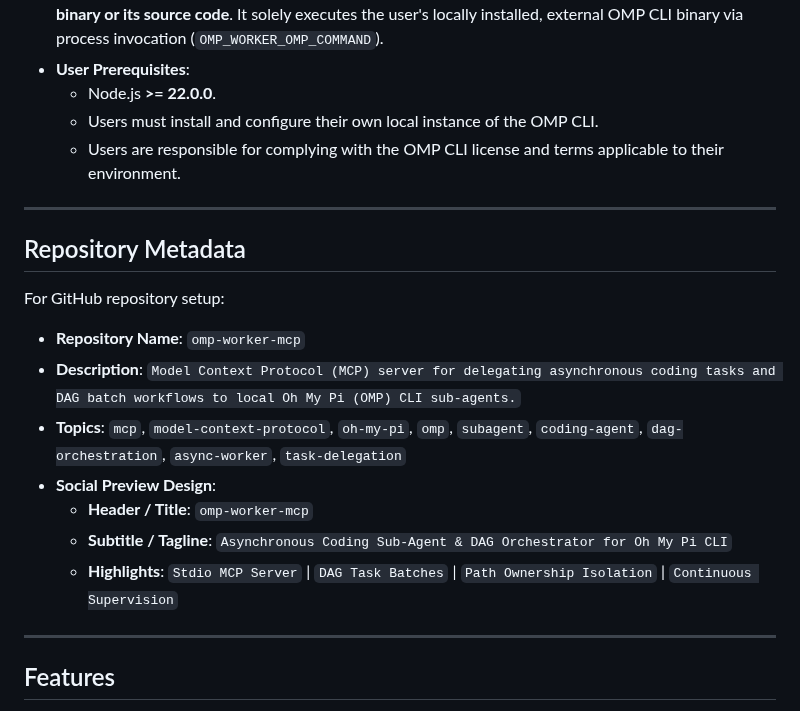
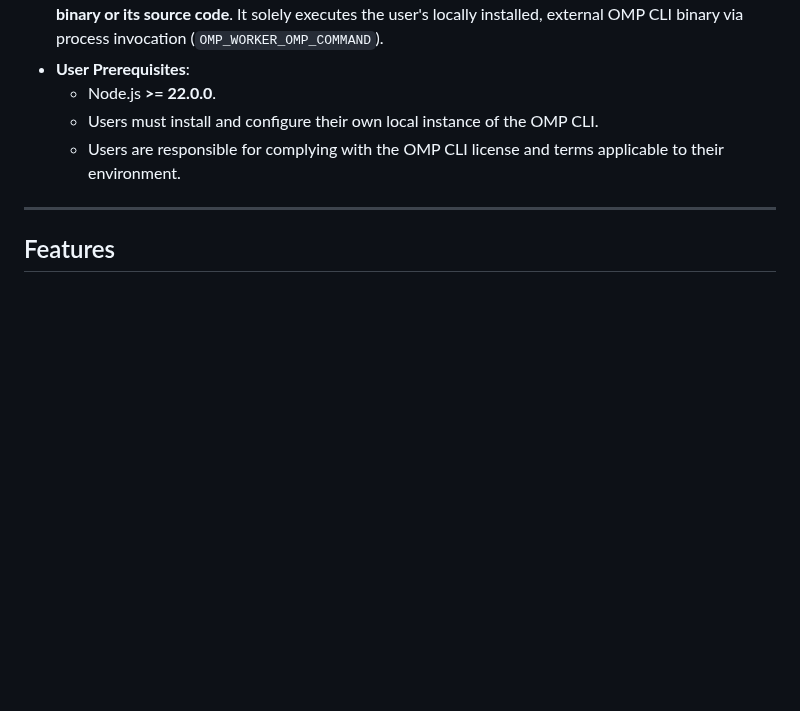
Before and after one commit to divenire990/omp-worker-mcp, a Markdown page: README.md, the part around one of its changes. Rendered like a GitHub page; blank space fills up the shorter version.

```diff
--- a/README.md
+++ b/README.md
@@ -16,19 +47,6 @@ A local **stdio Model Context Protocol (MCP)** server that enables AI coding ass
 
 ---
 
-## Repository Metadata
-
-For GitHub repository setup:
-
-- **Repository Name**: `omp-worker-mcp`
-- **Description**: `Model Context Protocol (MCP) server for delegating asynchronous coding tasks and DAG batch workflows to local Oh My Pi (OMP) CLI sub-agents.`
-- **Topics**: `mcp`, `model-context-protocol`, `oh-my-pi`, `omp`, `subagent`, `coding-agent`, `dag-orchestration`, `async-worker`, `task-delegation`
-- **Social Preview Design**:
-  - **Header / Title**: `omp-worker-mcp`
-  - **Subtitle / Tagline**: `Asynchronous Coding Sub-Agent & DAG Orchestrator for Oh My Pi CLI`
-  - **Highlights**: `Stdio MCP Server` | `DAG Task Batches` | `Path Ownership Isolation` | `Continuous Supervision`
----
-
 ## Features
 
 - **Asynchronous Delegated Execution**: Launch independent sub-agent coding tasks without blocking the main conversational session.
```
Also changed, not shown: other parts of README.md (+39 -6 lines), assets/orchestration.gif (added), 2 other files.
